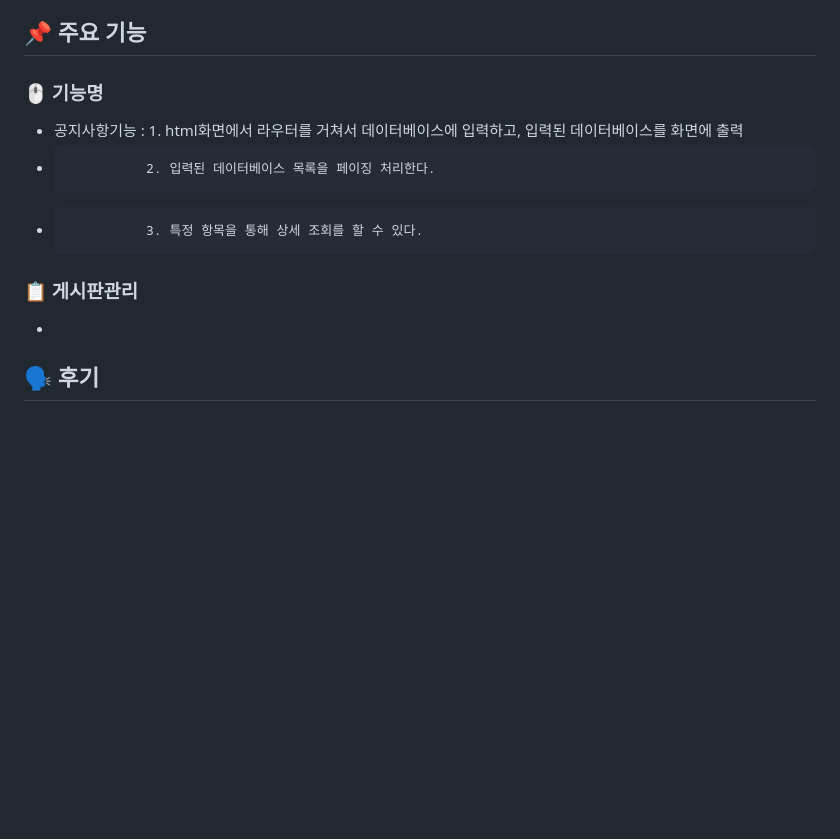
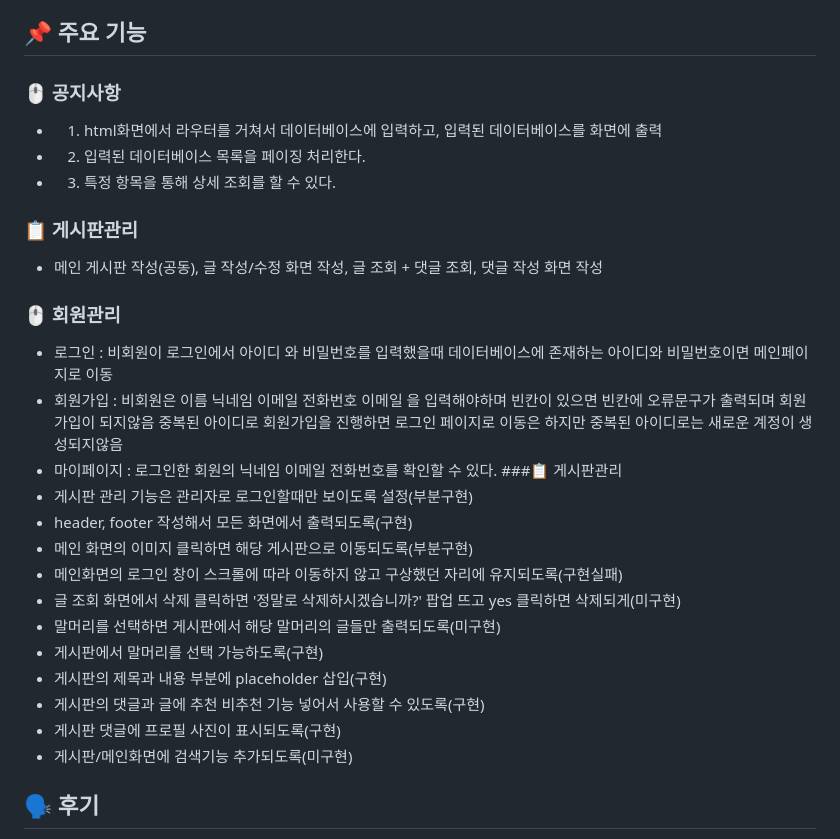
Before and after one commit to PinkPongPongPong/ProjectCommunity, a Markdown page: README.md, the part around the change. Drawn GitHub-style; blank space fills up the shorter version.

```diff
--- a/README.md
+++ b/README.md
@@ -171,14 +171,29 @@
                 mypage.html
                 signup.html
 ## 📌 주요 기능
-###  🖱️ 기능명
-- 공지사항기능 : 1. html화면에서 라우터를 거쳐서 데이터베이스에 입력하고, 입력된 데이터베이스를 화면에 출력
--               2. 입력된 데이터베이스 목록을 페이징 처리한다.
--               3. 특정 항목을 통해 상세 조회를 할 수 있다.
-
+###  🖱️ 공지사항
+- 1. html화면에서 라우터를 거쳐서 데이터베이스에 입력하고, 입력된 데이터베이스를 화면에 출력
+- 2. 입력된 데이터베이스 목록을 페이징 처리한다.
+- 3. 특정 항목을 통해 상세 조회를 할 수 있다.
 ### 📋 게시판관리
--
-
+- 메인 게시판 작성(공동), 글 작성/수정 화면 작성, 글 조회 + 댓글 조회, 댓글 작성 화면 작성
+###  🖱️ 회원관리
+- 로그인 : 비회원이 로그인에서 아이디 와 비밀번호를 입력했을때 데이터베이스에 존재하는 아이디와 비밀번호이면 메인페이지로 이동
+- 회원가입 : 비회원은 이름 닉네임 이메일 전화번호 이메일 을 입력해야하며 빈칸이 있으면 빈칸에 오류문구가 출력되며 회원가입이 되지않음
+             중복된 아이디로 회원가입을 진행하면 로그인 페이지로 이동은 하지만 중복된 아이디로는 새로운 계정이 생성되지않음
+- 마이페이지 : 로그인한 회원의 닉네임 이메일 전화번호를 확인할 수 있다.
+###📋 게시판관리
+- 게시판 관리 기능은 관리자로 로그인할때만 보이도록 설정(부분구현)
+- header, footer 작성해서 모든 화면에서 출력되도록(구현)
+- 메인 화면의 이미지 클릭하면 해당 게시판으로 이동되도록(부분구현)
+- 메인화면의 로그인 창이 스크롤에 따라 이동하지 않고 구상했던 자리에 유지되도록(구현실패)
+- 글 조회 화면에서 삭제 클릭하면 '정말로 삭제하시겠습니까?' 팝업 뜨고 yes 클릭하면 삭제되게(미구현)
+- 말머리를 선택하면 게시판에서 해당 말머리의 글들만 출력되도록(미구현)
+- 게시판에서 말머리를 선택 가능하도록(구현)
+- 게시판의 제목과 내용 부분에 placeholder 삽입(구현)
+- 게시판의 댓글과 글에 추천 비추천 기능 넣어서 사용할 수 있도록(구현)
+- 게시판 댓글에 프로필 사진이 표시되도록(구현)
+- 게시판/메인화면에 검색기능 추가되도록(미구현)
 ## 🗣️ 후기
 
 - 김강현 :
```
